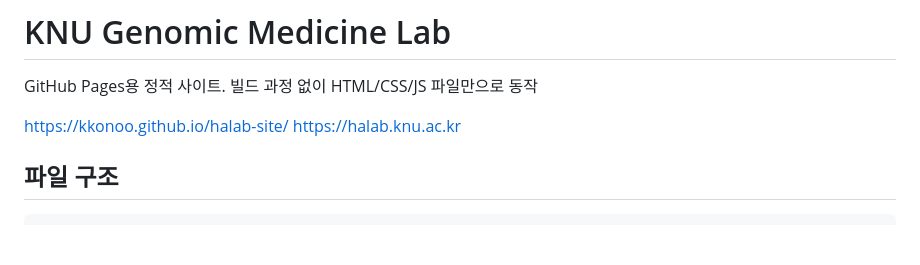
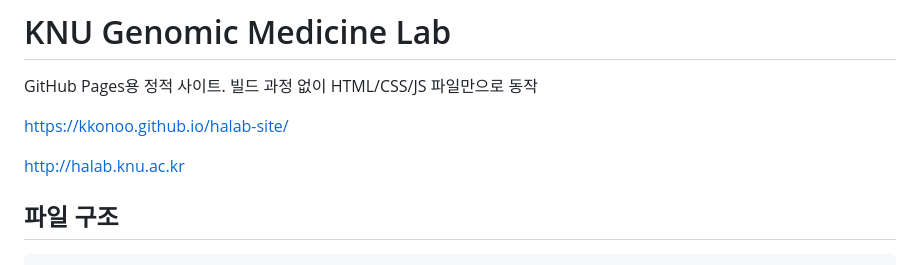
Before and after one commit to kkonoo/halab-site, a Markdown page: README.md, the part around the change. GitHub-like rendering; blank space fills up the shorter version.

````diff
--- a/README.md
+++ b/README.md
@@ -3,7 +3,8 @@
 GitHub Pages용 정적 사이트. 빌드 과정 없이 HTML/CSS/JS 파일만으로 동작
 
 https://kkonoo.github.io/halab-site/
-https://halab.knu.ac.kr
+
+http://halab.knu.ac.kr
 
 ## 파일 구조
 ```
````
